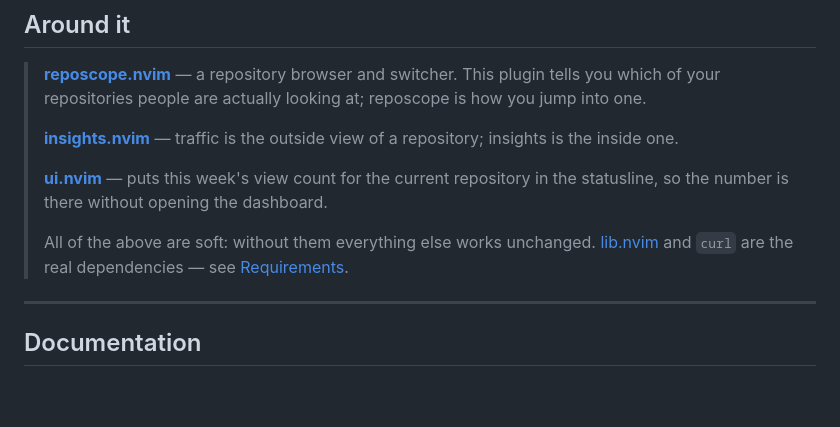
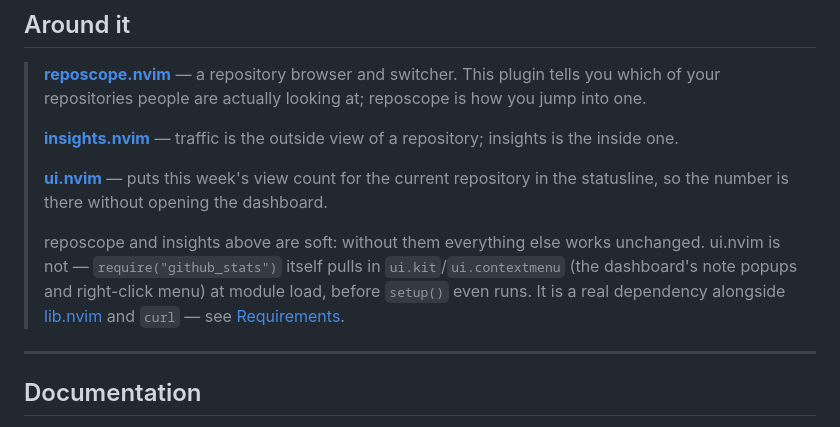
Before and after one commit to StefanBartl/github_stats.nvim, a Markdown page: README.md, the part around the change. Rendered like a GitHub page; blank space fills up the shorter version.

Commit message:
docs(readme): stop presenting ui.nvim as a soft dependency (LUA-01)
require("github_stats") pulls in ui.kit/ui.contextmenu at module load via
dashboard/init.lua's bare require -- no pcall, no fallback -- before
setup() even runs. docs/installation.md and health.lua already documented
this as a required dependency; only the README's "Around it" section still
grouped it with the genuinely soft reposcope/insights integrations.

```diff
--- a/README.md
+++ b/README.md
@@ -39,9 +39,12 @@ Neovim.
 > view count for the current repository in the statusline, so the number is
 > there without opening the dashboard.
 >
-> All of the above are soft: without them everything else works unchanged.
-> [lib.nvim](https://github.com/StefanBartl/lib.nvim) and `curl` are the real
-> dependencies — see [Requirements](docs/installation.md#requirements).
+> reposcope and insights above are soft: without them everything else works
+> unchanged. ui.nvim is not — `require("github_stats")` itself pulls in
+> `ui.kit`/`ui.contextmenu` (the dashboard's note popups and right-click
+> menu) at module load, before `setup()` even runs. It is a real dependency
+> alongside [lib.nvim](https://github.com/StefanBartl/lib.nvim) and `curl` —
+> see [Requirements](docs/installation.md#requirements).
 
 ---
 
```
